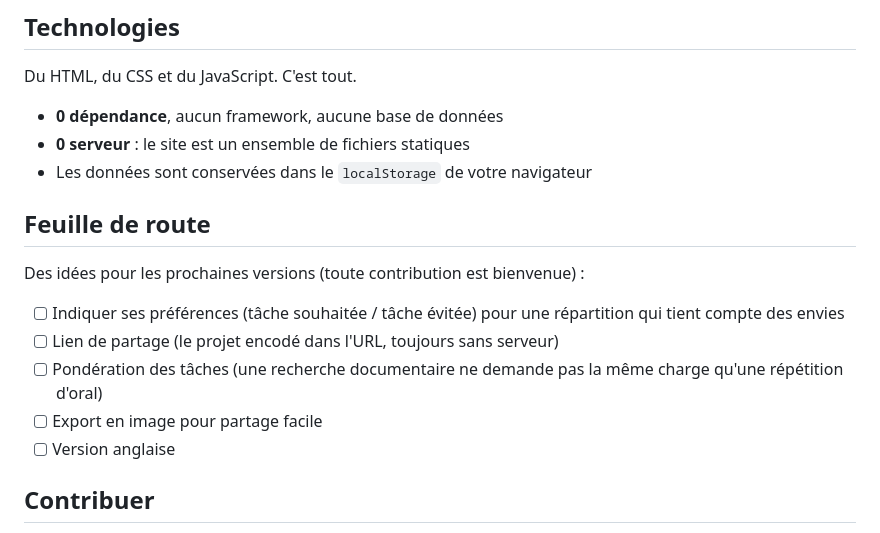
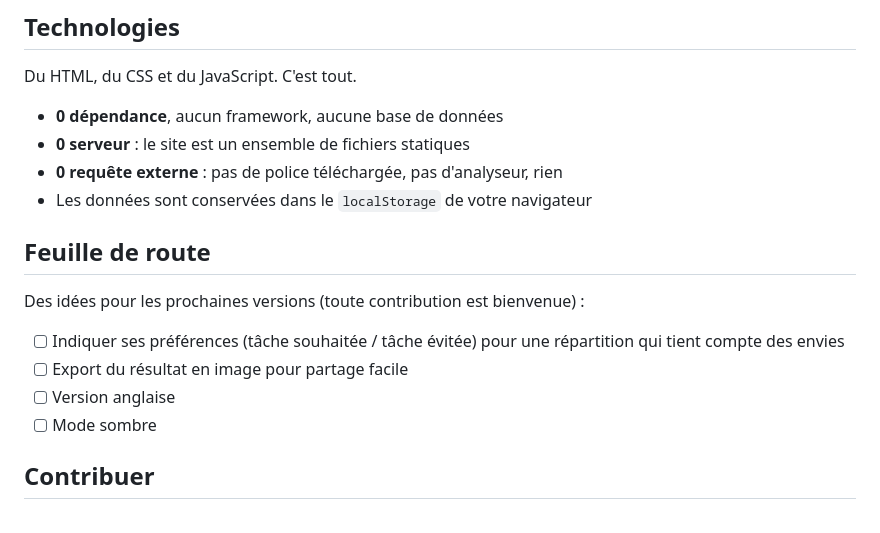
Before and after one commit to StrongBug999/trioprojet, a Markdown page: README.md, the part around the change printed below. Rendered like a GitHub page.

```diff
--- a/README.md
+++ b/README.md
@@ -47,6 +62,7 @@ Du HTML, du CSS et du JavaScript. C'est tout.
 
 - **0 dépendance**, aucun framework, aucune base de données
 - **0 serveur** : le site est un ensemble de fichiers statiques
+- **0 requête externe** : pas de police téléchargée, pas d'analyseur, rien
 - Les données sont conservées dans le `localStorage` de votre navigateur
 
 ## Feuille de route
@@ -55,11 +71,9 @@ Des idées pour les prochaines versions (toute contribution est bienvenue) :
 
 - [ ] Indiquer ses préférences (tâche souhaitée / tâche évitée) pour une
       répartition qui tient compte des envies
-- [ ] Lien de partage (le projet encodé dans l'URL, toujours sans serveur)
-- [ ] Pondération des tâches (une recherche documentaire ne demande pas la
-      même charge qu'une répétition d'oral)
-- [ ] Export en image pour partage facile
+- [ ] Export du résultat en image pour partage facile
 - [ ] Version anglaise
+- [ ] Mode sombre
 
 ## Contribuer
 
```
Also changed, not shown: other parts of README.md (+32 -17 lines), docs/preview-accueil.png, docs/preview-resultat.png.
